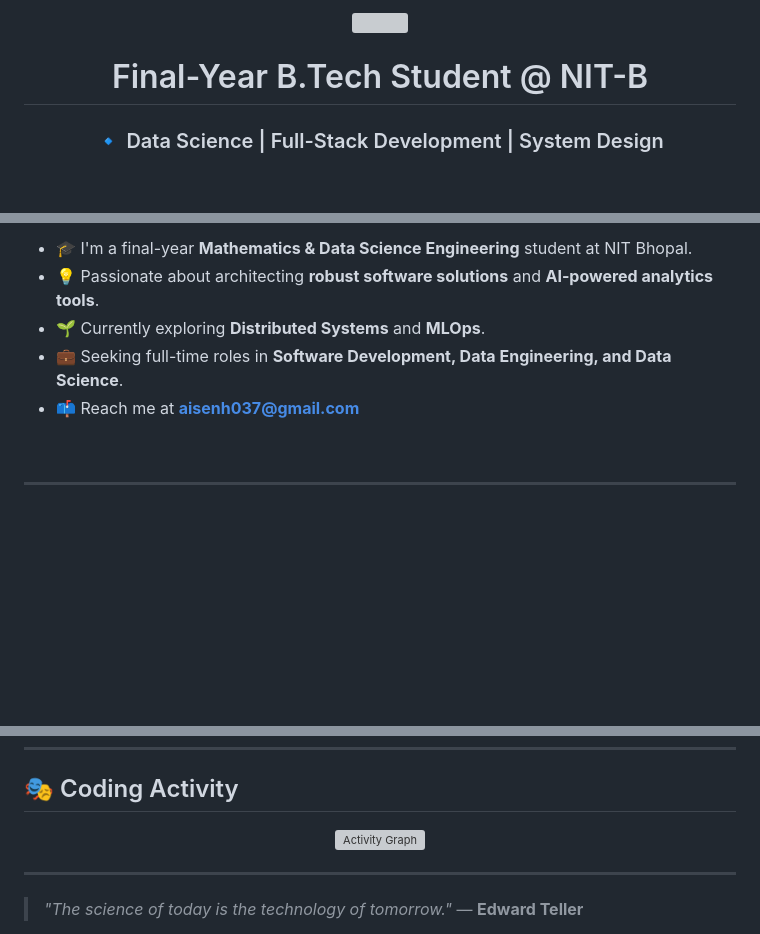
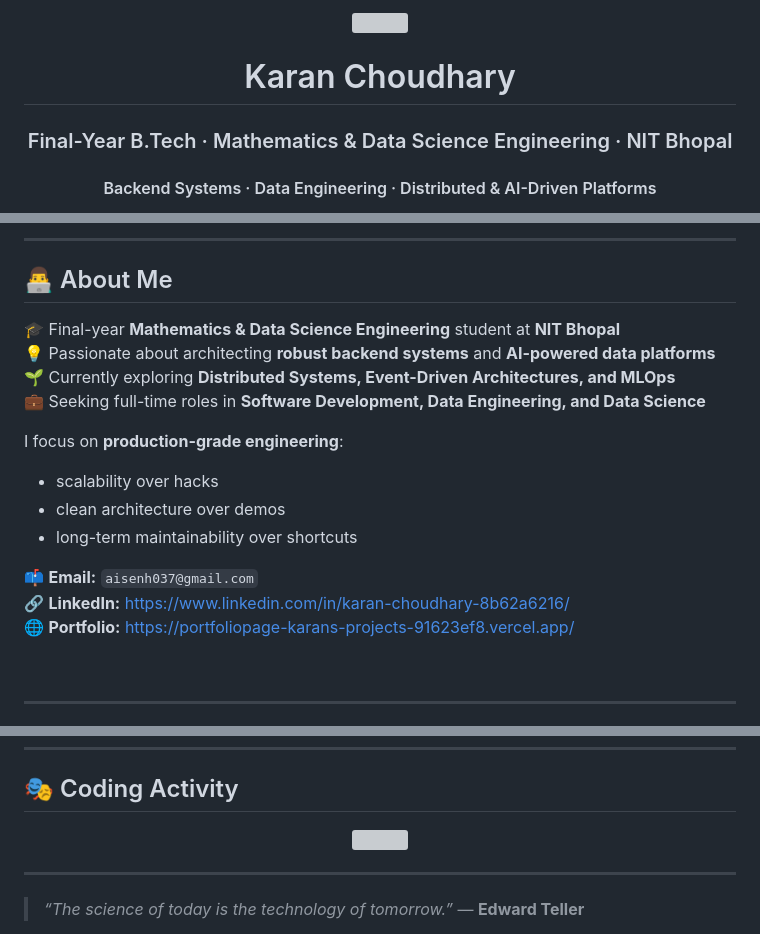
Before and after one commit to Aisenh037/Aisenh037, a Markdown page: README.md, 3 parts joined by grey strips. Rendered like a GitHub page; blank space fills up the shorter version; grey boxes are pictures that could not be loaded.

```diff
--- a/README.md
+++ b/README.md
@@ -5,5 +10,6 @@
 </div>
 
-<h1 align="center">Final-Year B.Tech Student @ NIT-B</h1>
-<h3 align="center">🔹 Data Science | Full-Stack Development | System Design</h3>
+<h1 align="center">Karan Choudhary</h1>
+<h3 align="center">Final-Year B.Tech · Mathematics & Data Science Engineering · NIT Bhopal</h3>
+<h4 align="center">Backend Systems · Data Engineering · Distributed & AI-Driven Platforms</h4>
 
@@ -19,10 +21,22 @@
 </p>
 
-- 🎓 I'm a final-year **Mathematics & Data Science Engineering** student at NIT Bhopal.
-- 💡 Passionate about architecting **robust software solutions** and **AI-powered analytics tools**.
-- 🌱 Currently exploring **Distributed Systems** and **MLOps**.
-- 💼 Seeking full-time roles in **Software Development, Data Engineering, and Data Science**.
-- 📫 Reach me at **aisenh037@gmail.com**
+---
+
+## 👨‍💻 About Me
+
+🎓 Final-year **Mathematics & Data Science Engineering** student at **NIT Bhopal**
+💡 Passionate about architecting **robust backend systems** and **AI-powered data platforms**
+🌱 Currently exploring **Distributed Systems, Event-Driven Architectures, and MLOps**
+💼 Seeking full-time roles in **Software Development, Data Engineering, and Data Science**
+
+I focus on **production-grade engineering**:
+- scalability over hacks
+- clean architecture over demos
+- long-term maintainability over shortcuts
+
+📫 **Email:** `aisenh037@gmail.com`
+🔗 **LinkedIn:** https://www.linkedin.com/in/karan-choudhary-8b62a6216/
+🌐 **Portfolio:** https://portfoliopage-karans-projects-91623ef8.vercel.app/
 
 <br clear="right"/>
 
@@ -95,11 +168,11 @@
 ## 🎭 Coding Activity
 
 <div align="center">
-  <img src="https://github-readme-activity-graph.vercel.app/graph?username=Aisenh037&theme=tokyo-night" alt="Activity Graph" />
+  <img src="https://github-readme-activity-graph.vercel.app/graph?username=Aisenh037&theme=tokyo-night"/>
 </div>
 
 ---
 
-> *"The science of today is the technology of tomorrow."* — **Edward Teller**
+> *“The science of today is the technology of tomorrow.”* — **Edward Teller**
 
 <div align="center">
```
Also changed, not shown: other parts of README.md (+112 -57 lines).
